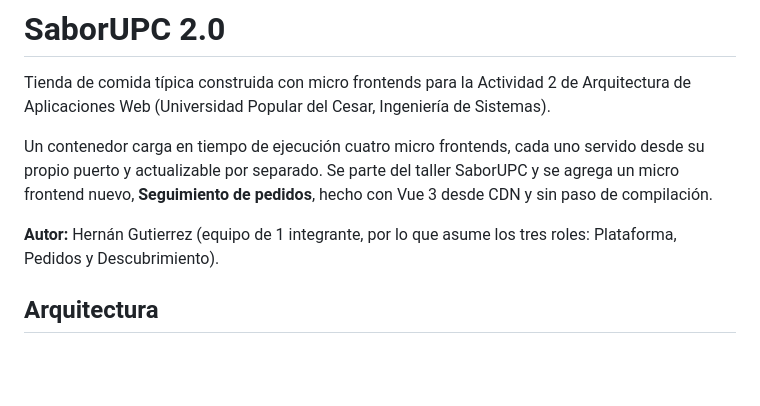
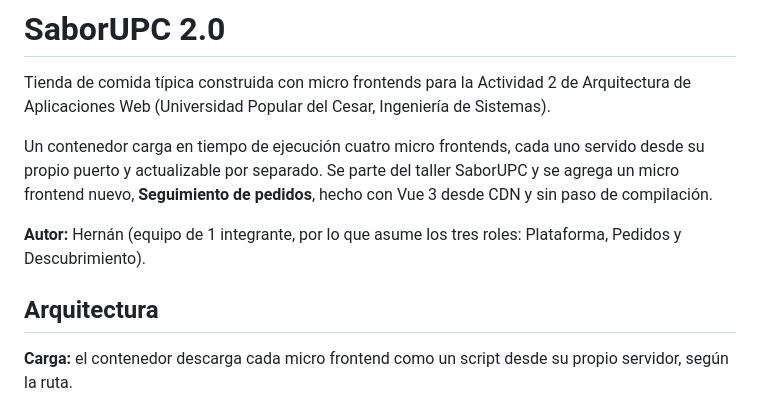
Before and after one commit to hernangtrz/Taller-Microfrontend-SaborUPC, a Markdown page: taller-microfrontends/README.md, the part around one of its changes. GitHub-like rendering; blank space fills up the shorter version.

Commit message:
README de arquitectura, puertos y decisiones

````diff
--- a/taller-microfrontends/README.md
+++ b/taller-microfrontends/README.md
@@ -4,9 +4,11 @@ Tienda de comida típica construida con micro frontends para la Actividad 2 de A
 
 Un contenedor carga en tiempo de ejecución cuatro micro frontends, cada uno servido desde su propio puerto y actualizable por separado. Se parte del taller SaborUPC y se agrega un micro frontend nuevo, **Seguimiento de pedidos**, hecho con Vue 3 desde CDN y sin paso de compilación.
 
-**Autor:** Hernán Gutierrez (equipo de 1 integrante, por lo que asume los tres roles: Plataforma, Pedidos y Descubrimiento).
+**Autor:** Hernán (equipo de 1 integrante, por lo que asume los tres roles: Plataforma, Pedidos y Descubrimiento).
 
 ## Arquitectura
 
+**Carga:** el contenedor descarga cada micro frontend como un script desde su propio servidor, según la ruta.
+
 ```mermaid
 flowchart TB
````
Also changed, not shown: other parts of taller-microfrontends/README.md (+15 -22 lines).
